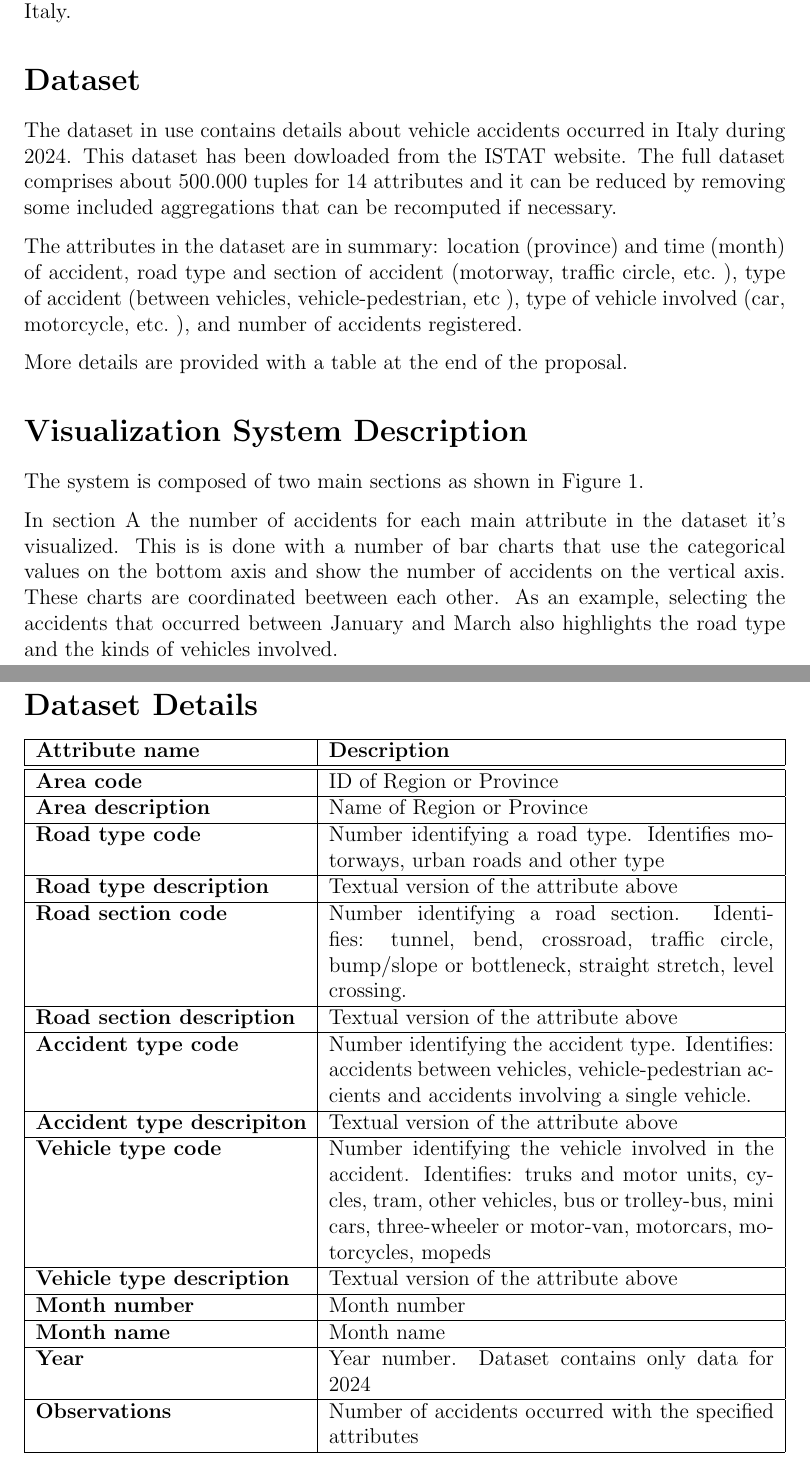
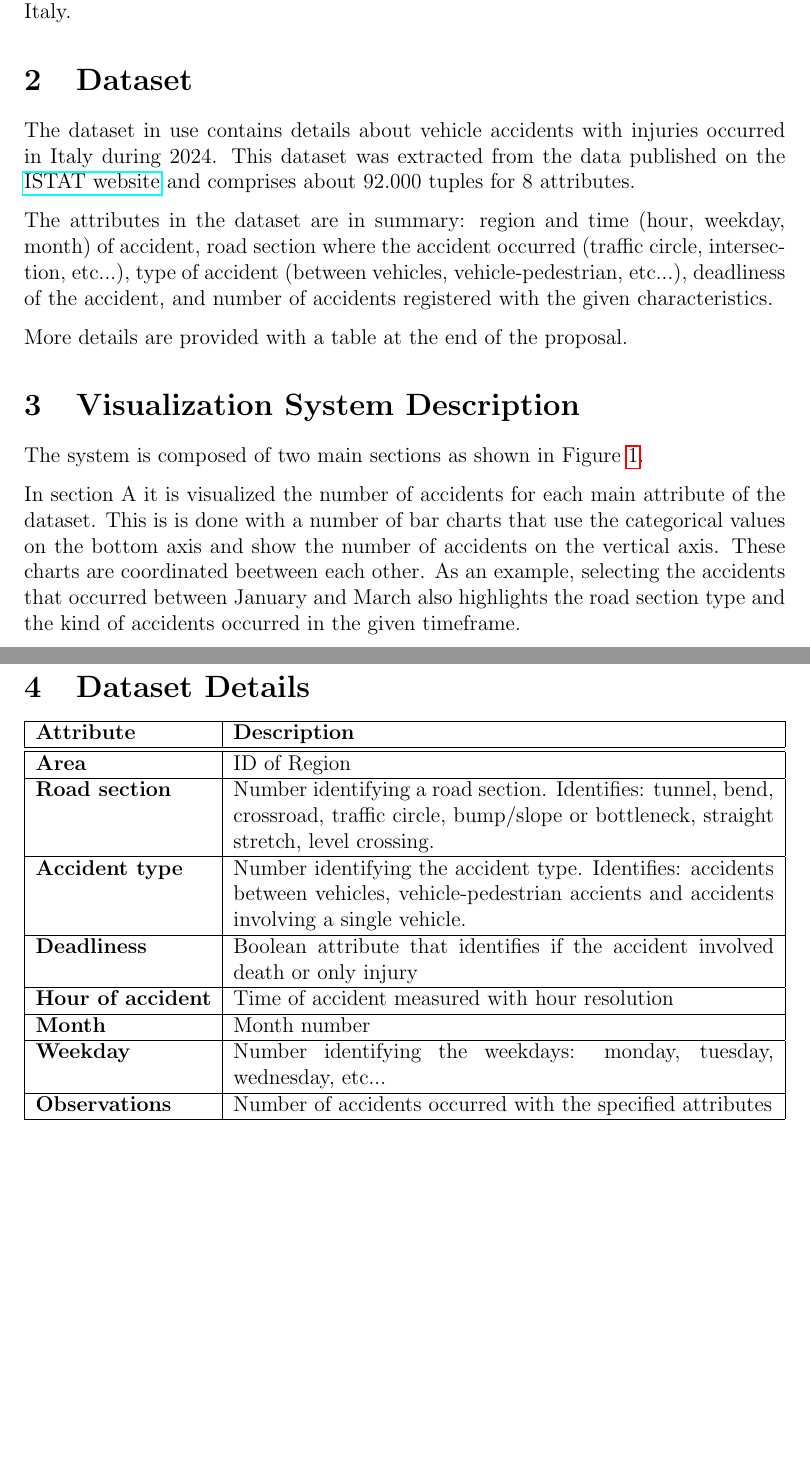
Before and after one commit to silviodantonio/va-project, a LaTeX document (docs/proposal/proposal.tex): two parts of pages 1 and 3 of 3, joined at a grey line, cut so that both start at the same text, the shorter picture padded with empty space. Compiled offline with pdfLaTeX.

Commit message:
Update project proposal according to new dataset

```diff
--- a/docs/proposal/proposal.tex
+++ b/docs/proposal/proposal.tex
@@ -4,6 +4,7 @@
 \usepackage{graphicx}
 \usepackage{tabularx}
 \usepackage{caption}
+\usepackage{hyperref}
 \usepackage[indent=0pt]{parskip}
 
 \geometry{
@@ -32,20 +33,22 @@ The intended users for this system would be members of the Ministry of
 Transport, helping them with taking informed decision on how to better prevent
 accidents in Italy.
 
-\section*{Dataset}
+\section{Dataset}
 
-The dataset in use contains details about vehicle accidents occurred in Italy
-during 2024. This dataset has been dowloaded from the ISTAT website.
-The full dataset comprises about 500.000 tuples for 14 attributes and it can be
-reduced by removing some included aggregations that can be recomputed if necessary.
+The dataset in use contains details about vehicle accidents with injuries
+occurred in Italy during 2024. This dataset was extracted from the data
+published on the
+\href{https://esploradati.istat.it/databrowser/#/en/dw/categories/IT1,Z0810HEA,1.0/HEA_ROAD/IT1,41_269_DF_DCIS_INCIDENTISTR1_1,1.0}{ISTAT website}
+and comprises about 92.000 tuples for 8 attributes.
 
-The attributes in the dataset are in summary: location (province) and time (month) of
-accident, road type and section of accident (motorway, traffic circle, etc.~), type of accident
-(between vehicles, vehicle-pedestrian, etc~), type of vehicle involved (car, motorcycle, etc.~), and
-number of accidents registered.
+The attributes in the dataset are in summary: region and time (hour, weekday,
+month) of accident, road section where the accident occurred (traffic circle,
+intersection, etc...), type of accident (between vehicles, vehicle-pedestrian,
+etc...), deadliness of the accident, and number of accidents registered with
+the given characteristics.
 
 More details are provided with a table at the end of the proposal.
 
-\section*{Visualization System Description}
+\section{Visualization System Description}
 
 \begin{figure}[!ht]
@@ -56,10 +59,11 @@ More details are provided with a table at the end of the proposal.
 
 The system is composed of two main sections as shown in Figure \ref{fig:draft}.
 
-In section A the number of accidents for each main attribute in the dataset
-it's visualized. This is is done with a number of bar charts that use the categorical
-values on the bottom axis and show the number of accidents on the vertical axis.
-These charts are coordinated beetween each other.
+In section A it is visualized the number of accidents for each main attribute
+of the dataset. This is is done with a number of bar charts that use the
+categorical values on the bottom axis and show the number of accidents on the
+vertical axis. These charts are coordinated beetween each other.
 As an example, selecting the accidents that occurred between January and March
-also highlights the road type and the kinds of vehicles involved.
+also highlights the road section type and the kind of accidents occurred in the
+given timeframe.
 
@@ -72,44 +76,29 @@ the relative data points on the PCA graph, and vice versa.
 Furthermore, the user can visually trigger an analytic by requesting the system
 to find clusters (\textit{e.g. k-means}) in a selection over the PCA graph.
 
-\section*{Dataset Details}
+\section{Dataset Details}
 
 \begin{tabularx}{\textwidth} {| >{\bfseries}l | X |}
 
 \hline
-Attribute name & \textbf{Description} \\
+Attribute & \textbf{Description} \\
 \hline\hline
 
-Area code & ID of Region or Province \\
+Area & ID of Region \\
 \hline
-Area description & Name of Region or Province \\
+Road section & Number identifying a road section. Identifies: tunnel, bend, crossroad, traffic circle, bump/slope or bottleneck, straight stretch, level crossing. \\
 \hline
-Road type code & Number identifying a road type. Identifies motorways, urban roads and other type\\
-\hline
-Road type description &  Textual version of the attribute above \\
-\hline
-Road section code & Number identifying a road section. Identifies: tunnel, bend, crossroad, traffic circle, bump/slope or bottleneck, straight stretch, level crossing. \\
-\hline
-Road section description & Textual version of the attribute above \\
-\hline
-Accident type code &  Number identifying the accident type. Identifies:
+Accident type &  Number identifying the accident type. Identifies:
 accidents between vehicles, vehicle-pedestrian accients and accidents involving
 a single vehicle. \\
 \hline
-Accident type descripiton &  Textual version of the attribute above \\
+Deadliness &  Boolean attribute that identifies if the accident involved death or only injury \\
 \hline
-Vehicle type code &  Number identifying the vehicle involved in the
-accident. Identifies: truks and motor units, cycles, tram, other vehicles, bus
-or trolley-bus, mini cars, three-wheeler or motor-van, motorcars, motorcycles,
-mopeds \\
+Hour of accident &  Time of accident measured with hour resolution \\
 \hline
-Vehicle type description &  Textual version of the attribute above \\
+Month &  Month number \\
 \hline
-Month number &  Month number \\
-\hline
-Month name &  Month name \\
-\hline
-Year &  Year number. Dataset contains only data for 2024 \\
+Weekday & Number identifying the weekdays: monday, tuesday, wednesday, etc...\\
 \hline
 Observations &  Number of accidents occurred with the specified attributes \\
 \hline
```
Also changed, not shown: docs/proposal/draft.jpg (added), docs/proposal/draft.png (deleted), docs/proposal/proposal.pdf, docs/proposal/proposal.tex (10 more changed lines), 1 other file.
